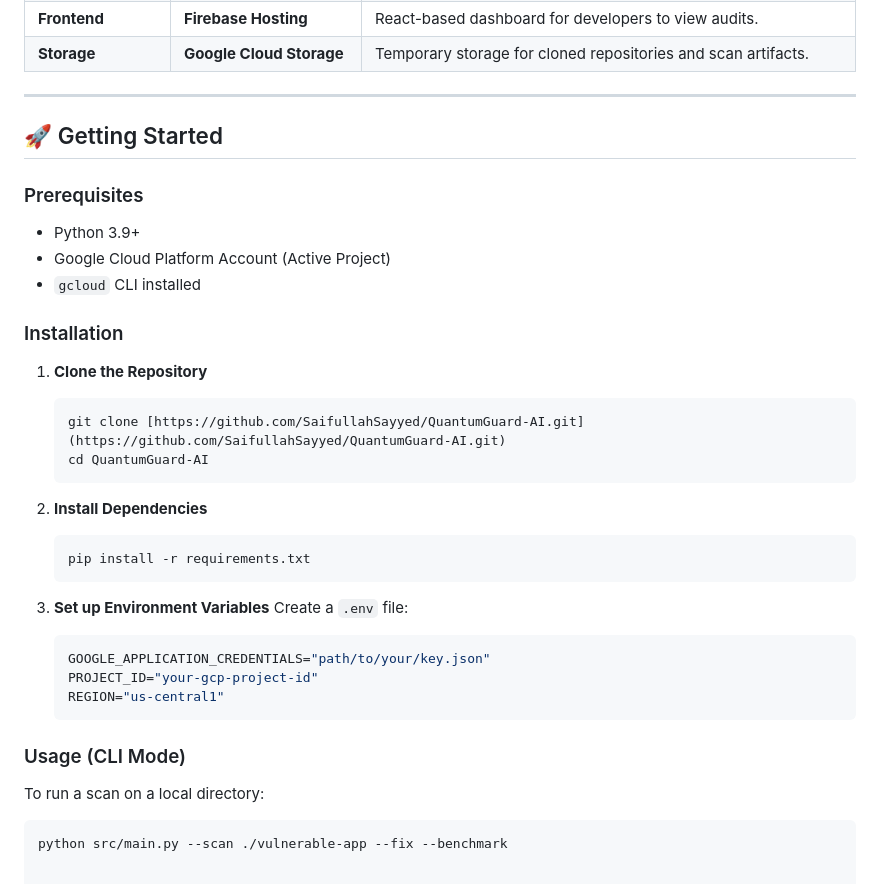
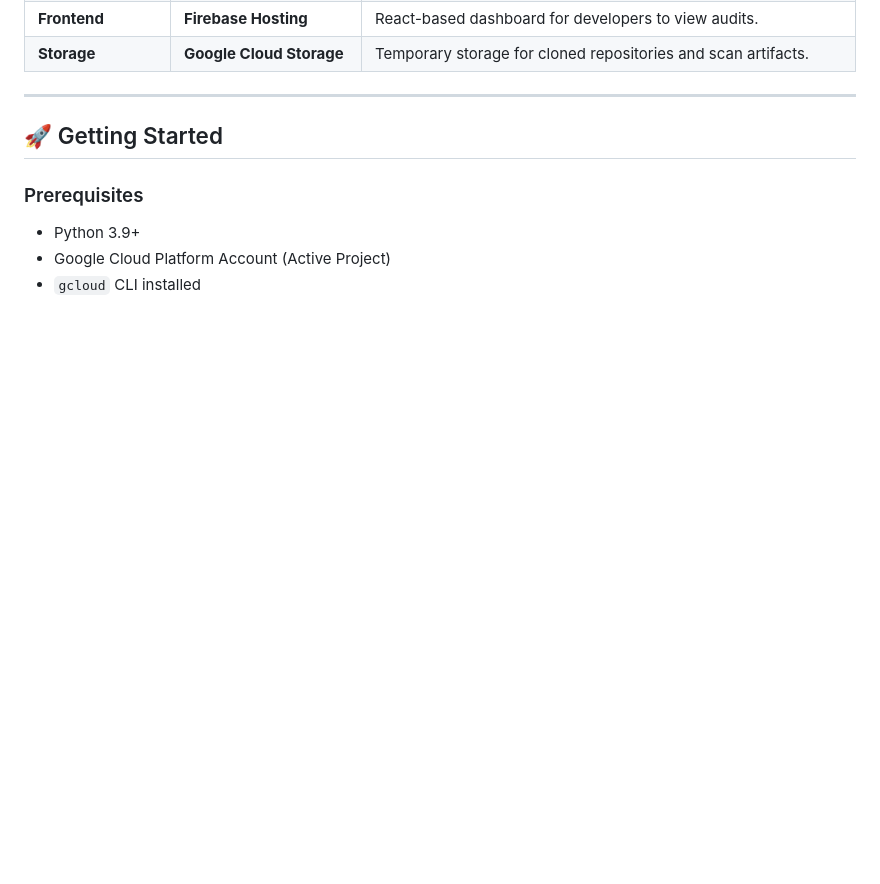
Before and after one commit to SaifullahSayyed/QuantumGuard-AI, a Markdown page: README.md, the part around the change. Rendered like a GitHub page; blank space fills up the shorter version.

Commit message:
Remove installation and usage sections from README
Removed installation and usage instructions from README.

````diff
--- a/README.md
+++ b/README.md
@@ -49,30 +49,3 @@ The project leverages a cloud-native, serverless architecture to ensure scalabil
 * Python 3.9+
 * Google Cloud Platform Account (Active Project)
 * `gcloud` CLI installed
-
-### Installation
-
-1.  **Clone the Repository**
-    ```bash
-    git clone [https://github.com/SaifullahSayyed/QuantumGuard-AI.git](https://github.com/SaifullahSayyed/QuantumGuard-AI.git)
-    cd QuantumGuard-AI
-    ```
-
-2.  **Install Dependencies**
-    ```bash
-    pip install -r requirements.txt
-    ```
-
-3.  **Set up Environment Variables**
-    Create a `.env` file:
-    ```bash
-    GOOGLE_APPLICATION_CREDENTIALS="path/to/your/key.json"
-    PROJECT_ID="your-gcp-project-id"
-    REGION="us-central1"
-    ```
-
-### Usage (CLI Mode)
-
-To run a scan on a local directory:
-```bash
-python src/main.py --scan ./vulnerable-app --fix --benchmark
````
